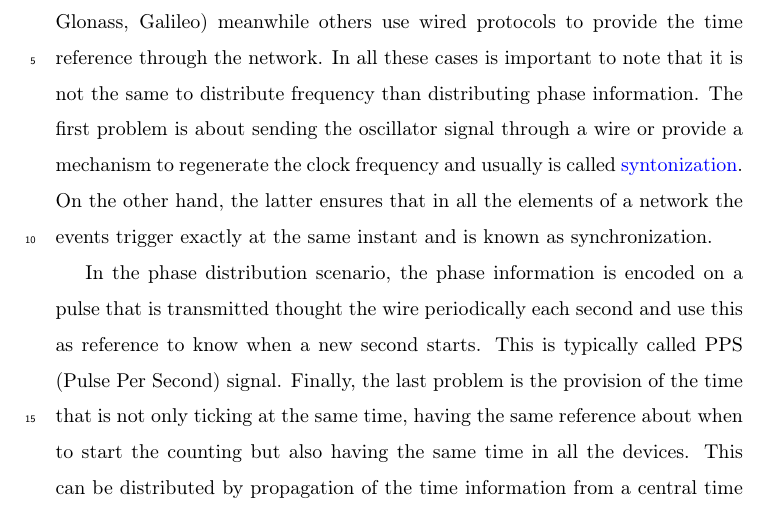
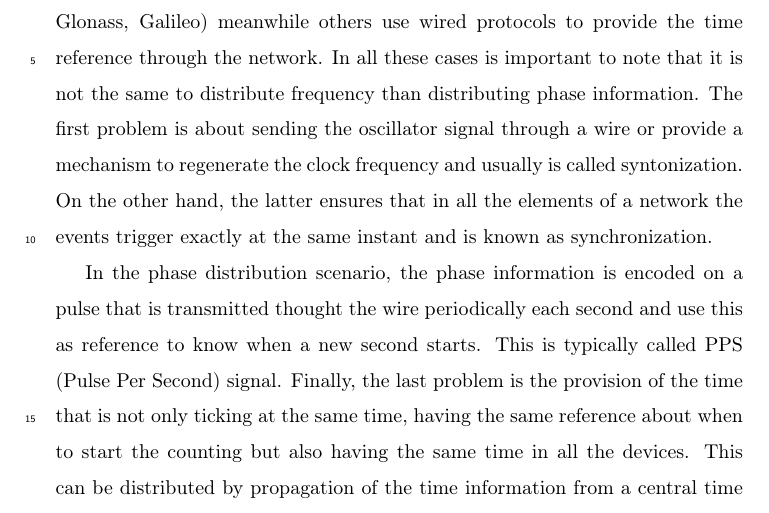
Before and after one commit to felipet/ska_paper, a LaTeX paper (paper_src/elsarticle-template.tex, which reads paper_src/sec/introduction.tex): part of page 1 of 34, cut so that both start at the same text. Compiled offline with pdfLaTeX.

Commit message:
paper_src/introduction.tex: Quita color azul de la palabra.

```diff
--- a/paper_src/sec/introduction.tex
+++ b/paper_src/sec/introduction.tex
@@ -1,4 +1,4 @@
-There are many mechanisms to distribute time information and signals. Some of them use GNNS receivers to get timing from the Satellites (GPS, Glonass, Galileo) meanwhile others use wired protocols to provide the time reference through the network. In all these cases is important to note that it is not the same to distribute frequency than distributing phase information. The first problem is about sending the oscillator signal through a wire or provide a mechanism to regenerate the clock frequency and usually is called \textcolor{blue}{syntonization}. On the other hand, the latter ensures that in all the elements of a network the events trigger exactly at the same instant and is known as synchronization.
+There are many mechanisms to distribute time information and signals. Some of them use GNNS receivers to get timing from the Satellites (GPS, Glonass, Galileo) meanwhile others use wired protocols to provide the time reference through the network. In all these cases is important to note that it is not the same to distribute frequency than distributing phase information. The first problem is about sending the oscillator signal through a wire or provide a mechanism to regenerate the clock frequency and usually is called syntonization. On the other hand, the latter ensures that in all the elements of a network the events trigger exactly at the same instant and is known as synchronization.
 
 In the phase distribution scenario, the phase information is encoded on a pulse that is transmitted thought the wire periodically each second and use this as reference to know when a new second starts. This is typically called PPS (Pulse Per Second) signal. Finally, the last problem is the provision of the time that is not only ticking at the same time, having the same reference about when to start the counting but also having the same time in all the devices. This can be distributed by propagation of the time information from a central time server and then, by measuring the propagation time of this message, annotating it in each node. A network is synchronized when takes into consideration these three elements: frequency, phase (PPS) and time.
 
```
